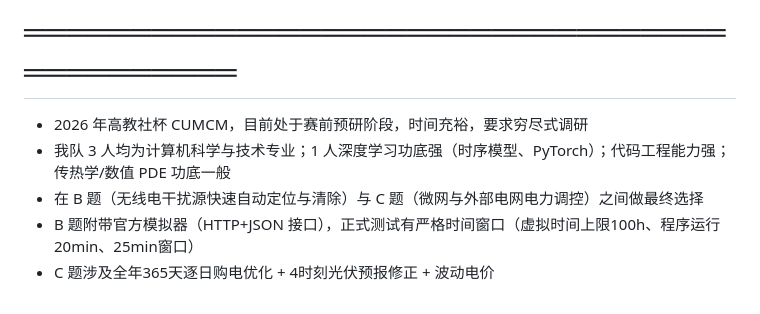
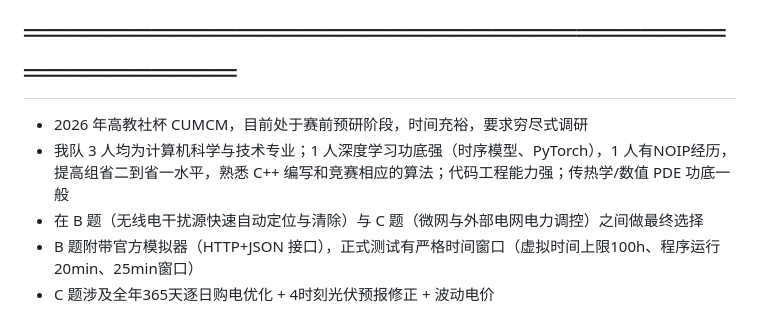
Before and after one commit to DREAMERhyh/CUMCM-2026, a Markdown page: ai提示词/文献调研codex.md, the part around one of its changes. GitHub-like rendering.

```diff
--- a/ai提示词/文献调研codex.md
+++ b/ai提示词/文献调研codex.md
@@ -52,7 +52,7 @@
 # 背景信息（务必先理解）
 # ═══════════════════════════════════════════
 - 2026 年高教社杯 CUMCM，目前处于赛前预研阶段，时间充裕，要求穷尽式调研
-- 我队 3 人均为计算机科学与技术专业；1 人深度学习功底强（时序模型、PyTorch）；代码工程能力强；传热学/数值 PDE 功底一般
+- 我队 3 人均为计算机科学与技术专业；1 人深度学习功底强（时序模型、PyTorch），1 人有NOIP经历，提高组省二到省一水平，熟悉 C++ 编写和竞赛相应的算法；代码工程能力强；传热学/数值 PDE 功底一般
 - 在 B 题（无线电干扰源快速自动定位与清除）与 C 题（微网与外部电网电力调控）之间做最终选择
 - B 题附带官方模拟器（HTTP+JSON 接口），正式测试有严格时间窗口（虚拟时间上限100h、程序运行20min、25min窗口）
 - C 题涉及全年365天逐日购电优化 + 4时刻光伏预报修正 + 波动电价
```
Also changed, not shown: other parts of ai提示词/文献调研codex.md (+1 -1 lines).
